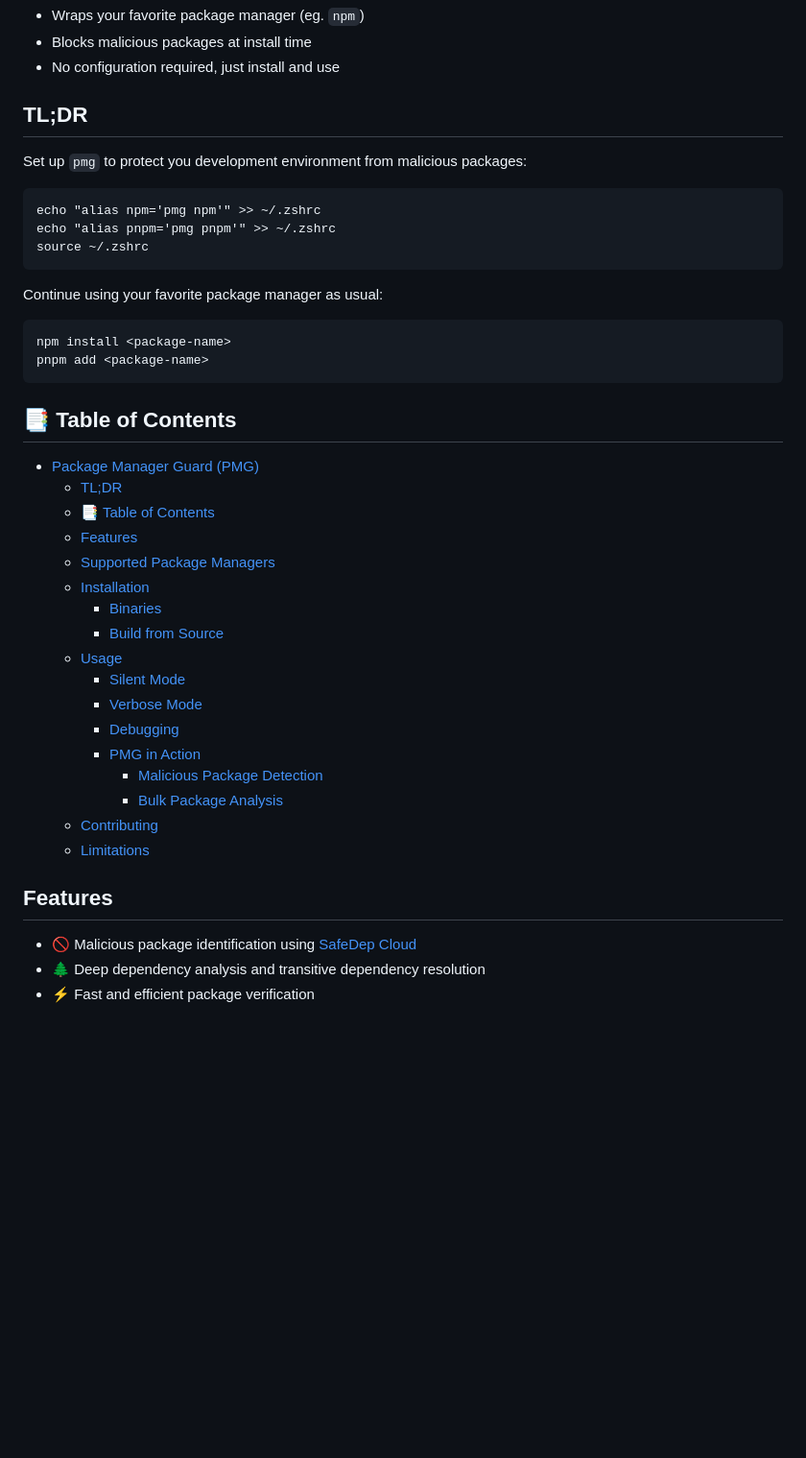
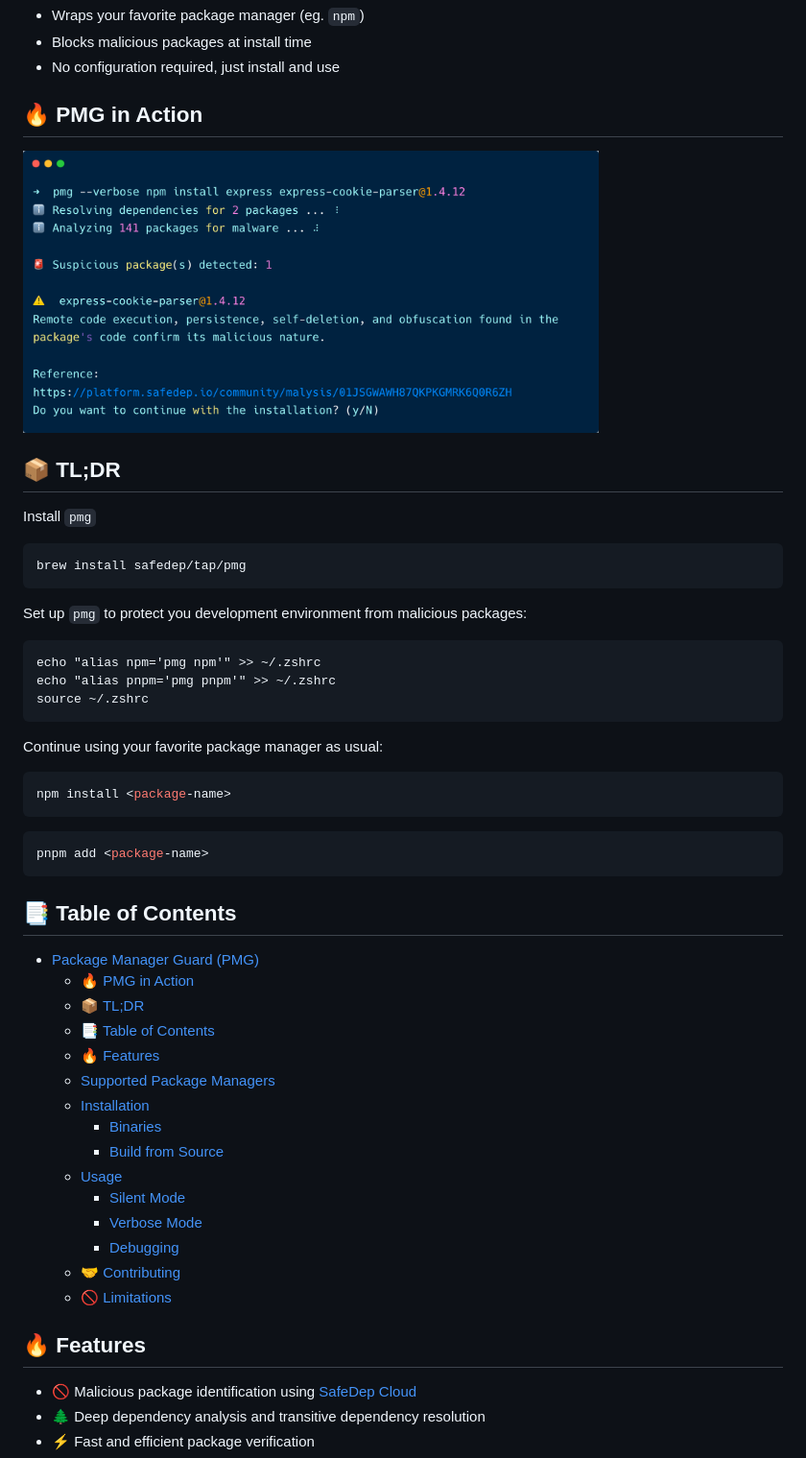
Before and after one commit to safedep/pmg, a Markdown page: README.md, the part around one of its changes. Shown at 96% size. Drawn GitHub-style; pictures changed too: docs/assets/pmg-intro.png (added); blank space fills up the shorter version.

````diff
--- a/README.md
+++ b/README.md
@@ -7,7 +7,17 @@ See [example](https://safedep.io/malicious-npm-package-express-cookie-parser/)
 - Blocks malicious packages at install time
 - No configuration required, just install and use
 
-## TL;DR
+## 🔥 PMG in Action
+
+<img src="./docs/assets/pmg-intro.png" width="600" alt="pmg in action">
+
+## 📦 TL;DR
+
+Install `pmg`
+
+```shell
+brew install safedep/tap/pmg
+```
 
 Set up `pmg` to protect you development environment from malicious packages:
 
@@ -19,16 +29,20 @@ source ~/.zshrc
 
 Continue using your favorite package manager as usual:
 
+```shell
+npm install <package-name>
 ```
-npm install <package-name>
+
+```shell
 pnpm add <package-name>
 ```
 
 ## 📑 Table of Contents
 - [Package Manager Guard (PMG)](#package-manager-guard-pmg)
-  - [TL;DR](#tldr)
+  - [🔥 PMG in Action](#-pmg-in-action)
+  - [📦 TL;DR](#-tldr)
   - [📑 Table of Contents](#-table-of-contents)
-  - [Features](#features)
+  - [🔥 Features](#-features)
   - [Supported Package Managers](#supported-package-managers)
   - [Installation](#installation)
     - [Binaries](#binaries)
@@ -37,13 +51,10 @@ pnpm add <package-name>
     - [Silent Mode](#silent-mode)
     - [Verbose Mode](#verbose-mode)
     - [Debugging](#debugging)
-    - [PMG in Action](#pmg-in-action)
-      - [Malicious Package Detection](#malicious-package-detection)
-      - [Bulk Package Analysis](#bulk-package-analysis)
-  - [Contributing](#contributing)
-  - [Limitations](#limitations)
+  - [🤝 Contributing](#-contributing)
+  - [🚫 Limitations](#-limitations)
 
-## Features
+## 🔥 Features
 
 - 🚫 Malicious package identification using [SafeDep Cloud](https://docs.safedep.io/cloud/malware-analysis)
 - 🌲 Deep dependency analysis and transitive dependency resolution
````
Also changed, not shown: other parts of README.md (+2 -10 lines), CONTRIBUTING.md (+31 -23 lines), docs/assets/pmg-malicious-pkg.png (deleted), docs/assets/pmg-scan-multiple-pkgs.png (deleted), 1 other file.
